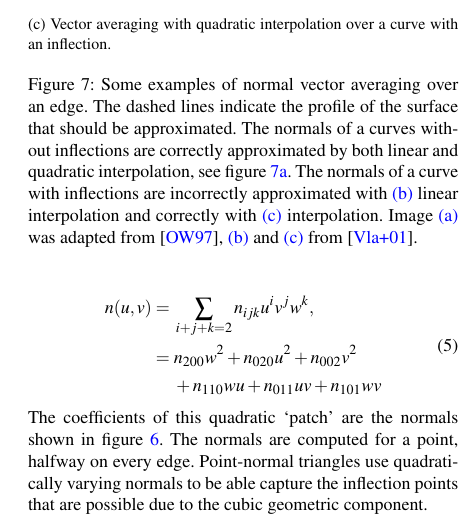
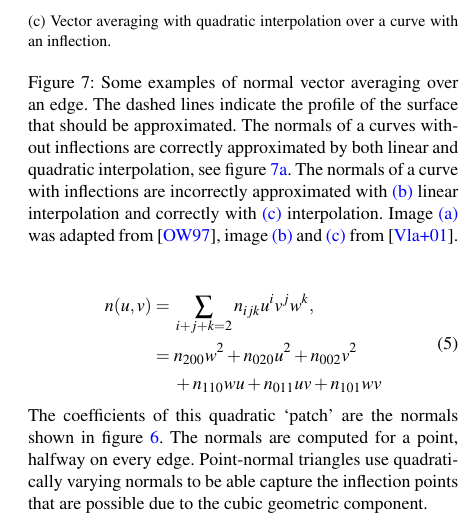
Before and after one commit to lauraBaakman/Advanced-Computer-Graphics, a LaTeX document (report/main.tex, which reads report/content/method_normal.tex): part of one column of page 6 of 9, cut so that both start at the same text. Compiled offline with pdfLaTeX.

Commit message:
Kleine fix.

```diff
--- a/report/content/method_normal.tex
+++ b/report/content/method_normal.tex
@@ -55,11 +55,11 @@ It should be noted that just as the geometric component the normal component of
 		\end{subfigure}
 		\begin{subfigure}{\columnwidth}
 			\centering
-			\includegraphics[width=\textwidth]{./content/img/method/linearVsQuadraticNormals_quadratic}
+			\includegraphics[width=0.8\textwidth]{./content/img/method/linearVsQuadraticNormals_quadratic}
 			\caption{Vector averaging with quadratic interpolation over a curve with an inflection.}
 			\label{fig:method:normal:quadratic}
 		\end{subfigure}
-		\caption{Some examples of normal vector averaging over an edge. The dashed lines indicate the profile of the surface that should be approximated. The normals of a curves without inflections are correctly approximated by both linear and quadratic interpolation, see \cref{fig:method:normal:both}. The normals of a curve with inflections are incorrectly approximated with \subref{fig:method:normal:linear} linear interpolation and correctly with \subref{fig:method:normal:quadratic} interpolation. Image \subref{fig:method:normal:both} was adapted from \cite{van1997phong}, \subref{fig:method:normal:linear} and \subref{fig:method:normal:quadratic} from \cite{vlachos2001curved}.}
+		\caption{Some examples of normal vector averaging over an edge. The dashed lines indicate the profile of the surface that should be approximated. The normals of a curves without inflections are correctly approximated by both linear and quadratic interpolation, see \cref{fig:method:normal:both}. The normals of a curve with inflections are incorrectly approximated with \subref{fig:method:normal:linear} linear interpolation and correctly with \subref{fig:method:normal:quadratic} interpolation. Image \subref{fig:method:normal:both} was adapted from \cite{van1997phong}, image \subref{fig:method:normal:linear} and \subref{fig:method:normal:quadratic} from \cite{vlachos2001curved}.}
 		\label{fig:method:normal}
 	\end{figure}
 
```
Also changed, not shown: report/content/method_normal.tex (4 more changed lines).
